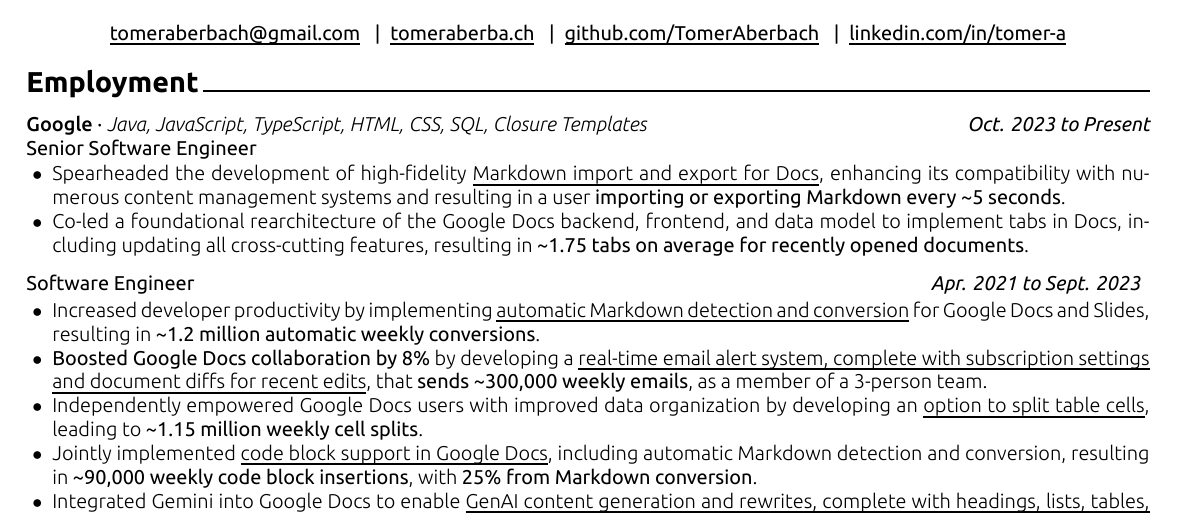
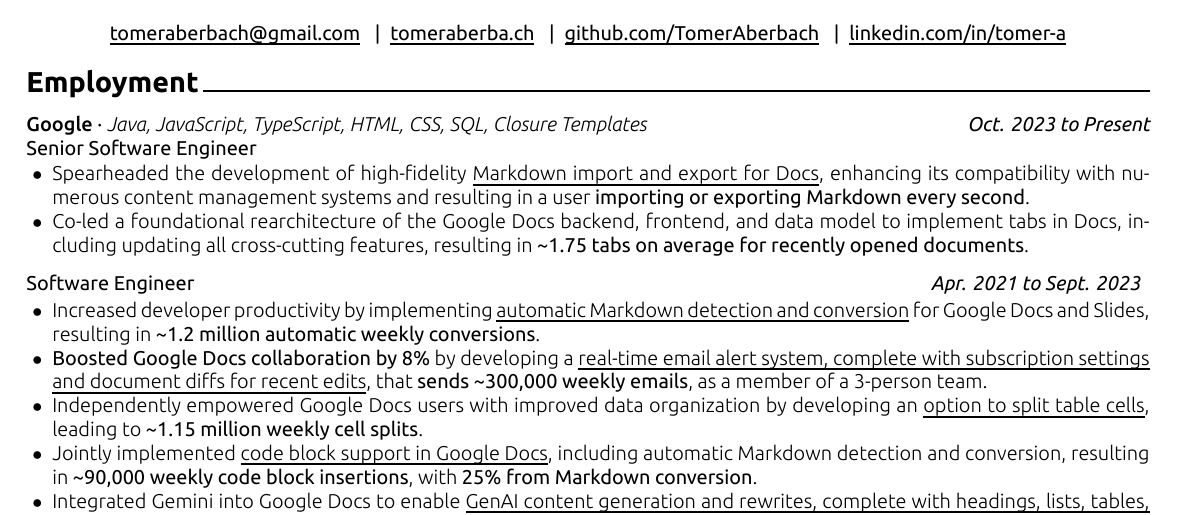
Before and after one commit to TomerAberbach/resume, a LaTeX document (main.tex, which reads content/employment.tex): part of the page, cut so that both start at the same text. The pictures show the PDF file resume.pdf that the author committed with the source.

Commit message:
feat: update resume

```diff
--- a/content/employment.tex
+++ b/content/employment.tex
@@ -6,7 +6,7 @@
     {Oct. 2023 to Present}
     {Java, JavaScript, TypeScript, HTML, CSS, SQL, Closure Templates}
     \begin{cvitems}
-        \item Spearheaded the development of high-fidelity \href{https://workspaceupdates.googleblog.com/2024/07/import-and-export-markdown-in-google-docs.html}{Markdown import and export for Docs}, enhancing its compatibility with numerous content management systems and resulting in a user \textm{importing or exporting Markdown every \~{}5 seconds}.
+        \item Spearheaded the development of high-fidelity \href{https://workspaceupdates.googleblog.com/2024/07/import-and-export-markdown-in-google-docs.html}{Markdown import and export for Docs}, enhancing its compatibility with numerous content management systems and resulting in a user \textm{importing or exporting Markdown every second}.
         \item Co-led a foundational rearchitecture of the Google Docs backend, frontend, and data model to implement tabs in Docs, including updating all cross-cutting features, resulting in \textm{\~{}1.75 tabs on average for recently opened documents}.
     \end{cvitems}
 \end{cventry}
```
Also changed, not shown: resume.pdf.
